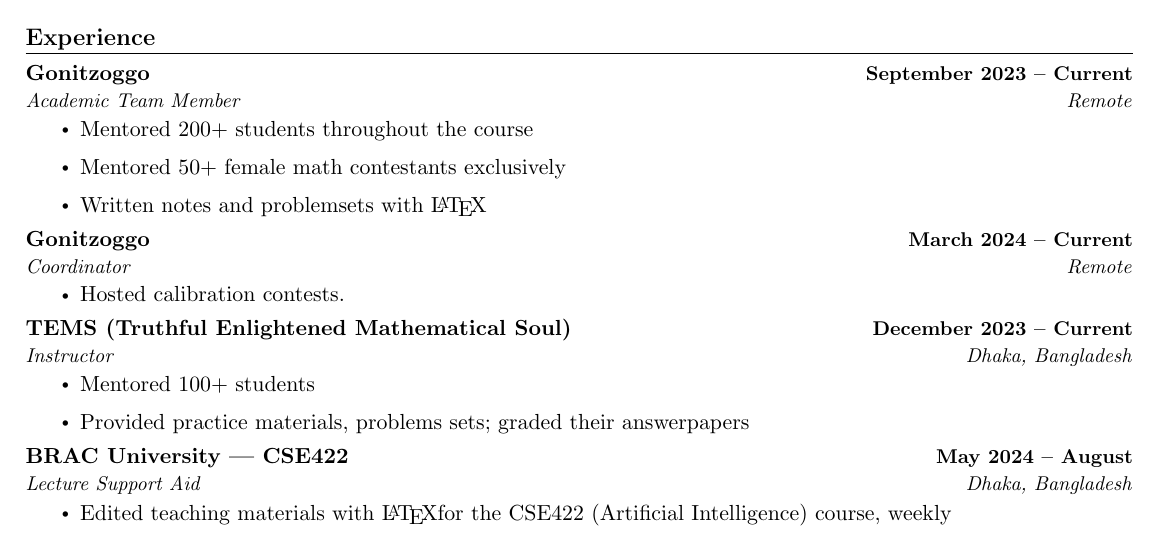
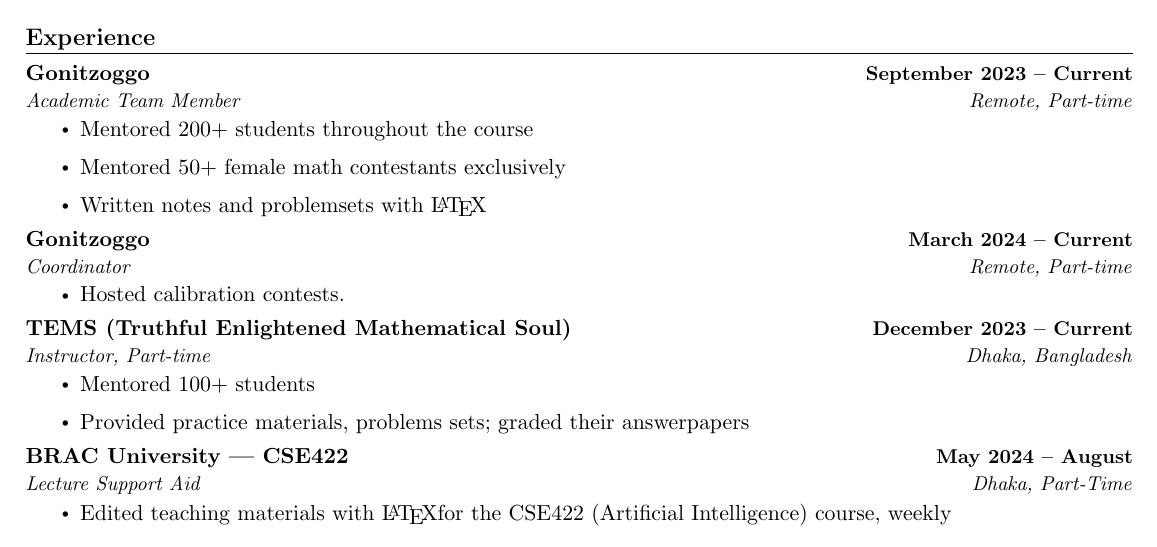
Before and after one commit to MeowX-2/meowx-2.github.io, a LaTeX CV (uploads/CV/cv.tex): part of the page, cut so that both start at the same text. Compiled offline with pdfLaTeX.

Commit message:
updated CV

```diff
--- a/uploads/CV/cv.tex
+++ b/uploads/CV/cv.tex
@@ -186,14 +186,14 @@
 
     \resumeSubheading
       {Gonitzoggo}{March 2024 -- Current}
-      {Coordinator}{Remote}
+      {Coordinator}{Remote, Part-time}
       \resumeItemListStart
         \resumeItem{Hosted calibration contests. }
       \resumeItemListEnd
 
     \resumeSubheading
     {TEMS (Truthful Enlightened Mathematical Soul) }{December 2023 -- Current}
-      {Instructor}{Dhaka, Bangladesh}
+      {Instructor, Part-time}{Dhaka, Bangladesh}
       \resumeItemListStart
         \resumeItem{Mentored 100+ students}
         \resumeItem{Provided practice materials, problems sets; graded their answerpapers}
@@ -201,7 +201,7 @@
 
     \resumeSubheading
       {BRAC University | CSE422 }{May 2024 -- August}
-      {Lecture Support Aid}{Dhaka, Bangladesh}
+      {Lecture Support Aid }{Dhaka, Part-Time}
       \resumeItemListStart
         \resumeItem{Edited teaching materials with \LaTeX for the CSE422 (Artificial Intelligence) course, weekly}
       \resumeItemListEnd
```
Also changed, not shown: uploads/CV/cv.pdf, uploads/CV/cv.tex (2 more changed lines), 4 other files.
